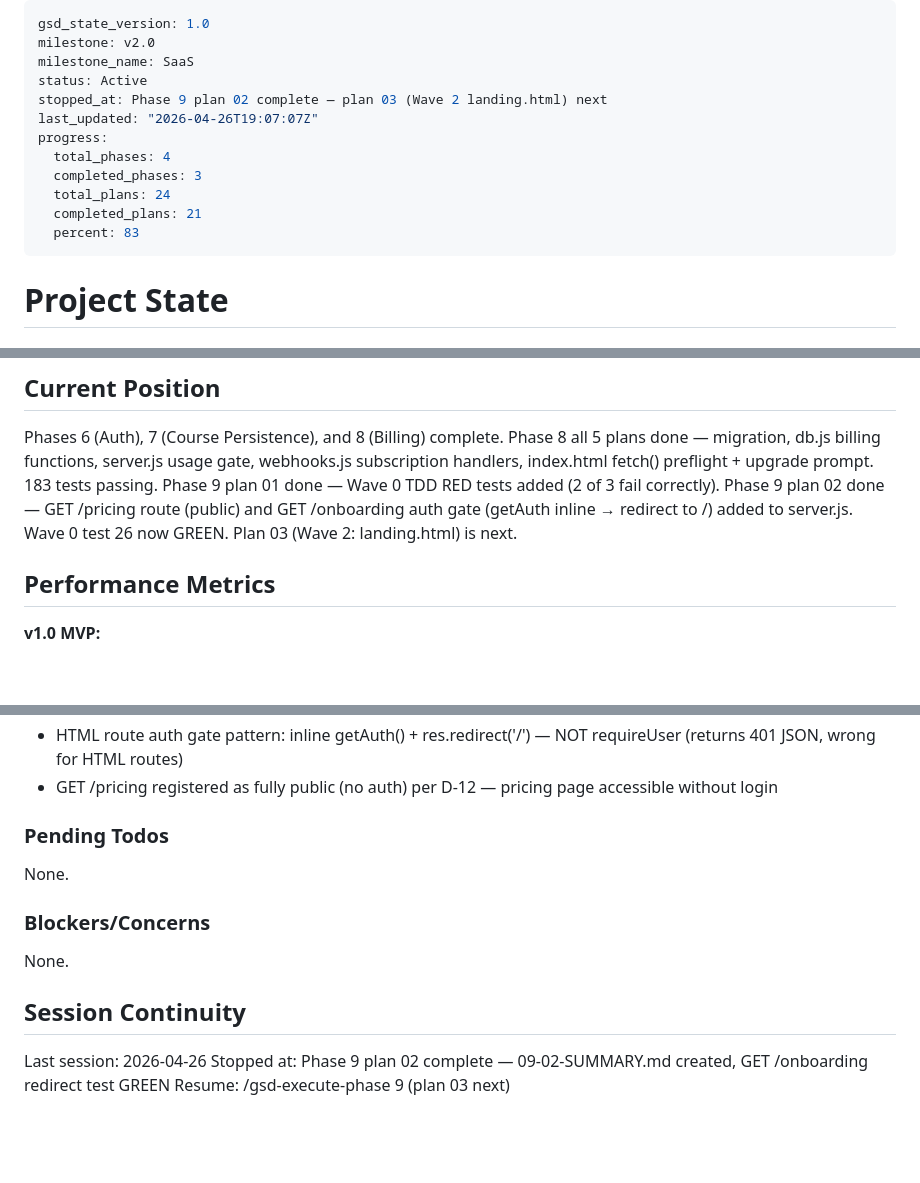
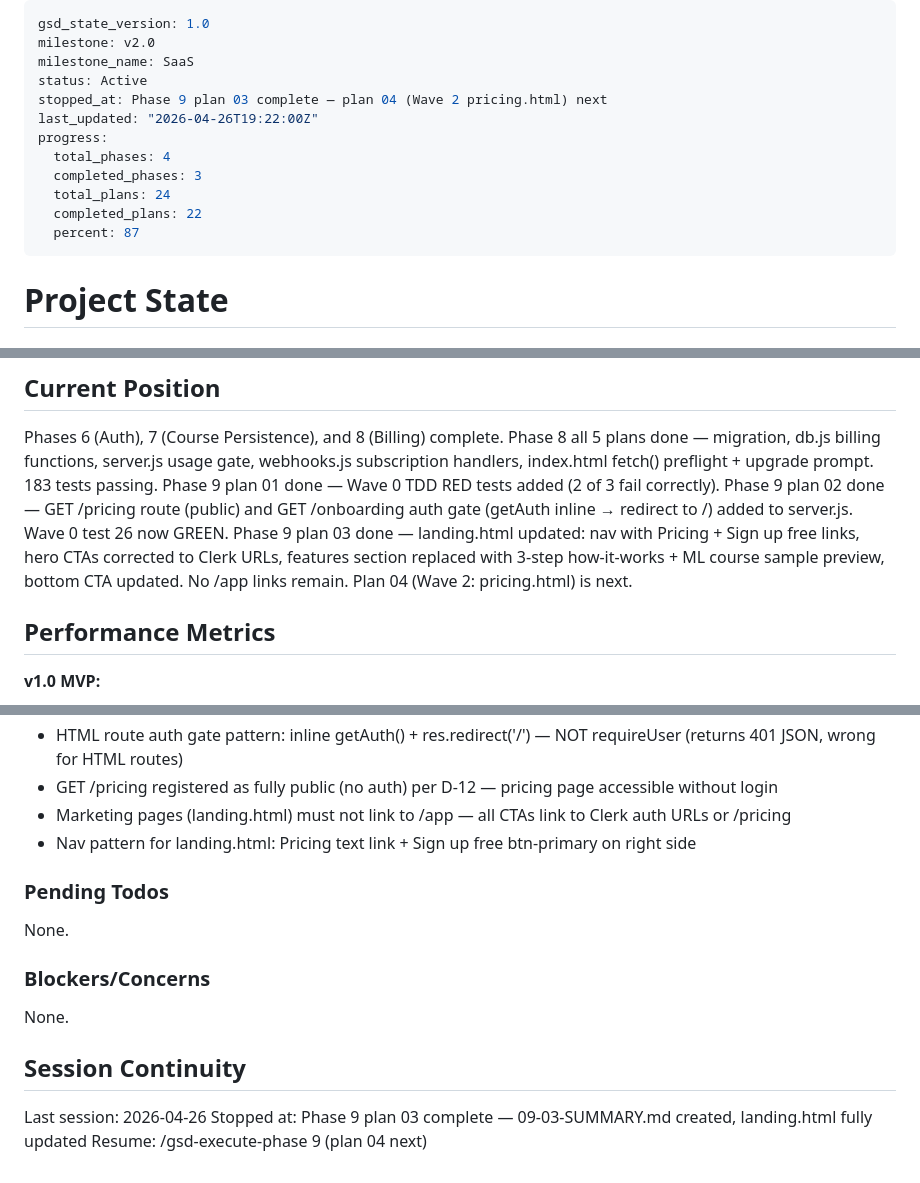
Before and after one commit to CamdenH/youtube-education-app, a Markdown page: .planning/STATE.md, 3 parts joined by grey strips. Rendered like a GitHub page; blank space fills up the shorter version.

Commit message:
docs(09-03): complete landing.html plan — SUMMARY, STATE, ROADMAP updated
- 09-03-SUMMARY.md created with self-check PASSED
- STATE.md: plan 03 complete, plan 04 next, completed_plans 22, decisions updated
- ROADMAP.md: 09-03 checked off, Phase 9 progress 3/5

```diff
--- a/.planning/STATE.md
+++ b/.planning/STATE.md
@@ -3,14 +3,14 @@ gsd_state_version: 1.0
 milestone: v2.0
 milestone_name: SaaS
 status: Active
-stopped_at: Phase 9 plan 02 complete — plan 03 (Wave 2 landing.html) next
-last_updated: "2026-04-26T19:07:07Z"
+stopped_at: Phase 9 plan 03 complete — plan 04 (Wave 2 pricing.html) next
+last_updated: "2026-04-26T19:22:00Z"
 progress:
   total_phases: 4
   completed_phases: 3
   total_plans: 24
-  completed_plans: 21
-  percent: 83
+  completed_plans: 22
+  percent: 87
 ---
 
 # Project State
@@ -27,7 +27,8 @@ See: .planning/PROJECT.md (updated 2026-04-12)
 Phases 6 (Auth), 7 (Course Persistence), and 8 (Billing) complete.
 Phase 8 all 5 plans done — migration, db.js billing functions, server.js usage gate, webhooks.js subscription handlers, index.html fetch() preflight + upgrade prompt. 183 tests passing.
 Phase 9 plan 01 done — Wave 0 TDD RED tests added (2 of 3 fail correctly).
-Phase 9 plan 02 done — GET /pricing route (public) and GET /onboarding auth gate (getAuth inline → redirect to /) added to server.js. Wave 0 test 26 now GREEN. Plan 03 (Wave 2: landing.html) is next.
+Phase 9 plan 02 done — GET /pricing route (public) and GET /onboarding auth gate (getAuth inline → redirect to /) added to server.js. Wave 0 test 26 now GREEN.
+Phase 9 plan 03 done — landing.html updated: nav with Pricing + Sign up free links, hero CTAs corrected to Clerk URLs, features section replaced with 3-step how-it-works + ML course sample preview, bottom CTA updated. No /app links remain. Plan 04 (Wave 2: pricing.html) is next.
 
 ## Performance Metrics
 
@@ -59,6 +60,8 @@ Key v2.0 decisions:
 - Vacuous-pass pattern accepted for negative-assertion stubs in TDD Wave 0 — correct behavior before implementation
 - HTML route auth gate pattern: inline getAuth() + res.redirect('/') — NOT requireUser (returns 401 JSON, wrong for HTML routes)
 - GET /pricing registered as fully public (no auth) per D-12 — pricing page accessible without login
+- Marketing pages (landing.html) must not link to /app — all CTAs link to Clerk auth URLs or /pricing
+- Nav pattern for landing.html: Pricing text link + Sign up free btn-primary on right side
 
 ### Pending Todos
 
@@ -71,5 +74,5 @@ None.
 ## Session Continuity
 
 Last session: 2026-04-26
-Stopped at: Phase 9 plan 02 complete — 09-02-SUMMARY.md created, GET /onboarding redirect test GREEN
-Resume: /gsd-execute-phase 9 (plan 03 next)
+Stopped at: Phase 9 plan 03 complete — 09-03-SUMMARY.md created, landing.html fully updated
+Resume: /gsd-execute-phase 9 (plan 04 next)
```
Also changed, not shown: .planning/ROADMAP.md (+2 -2 lines), 1 other file.
